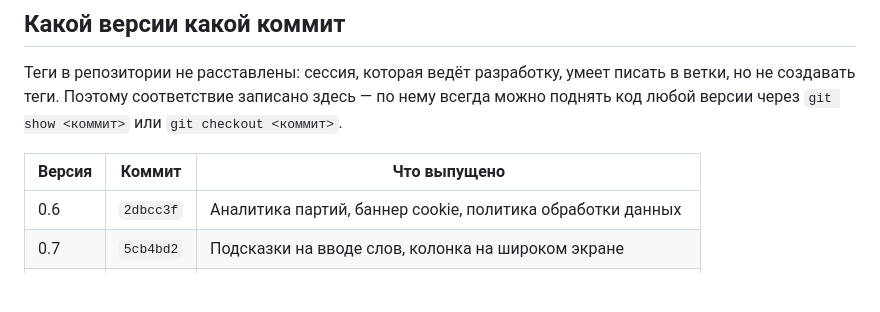
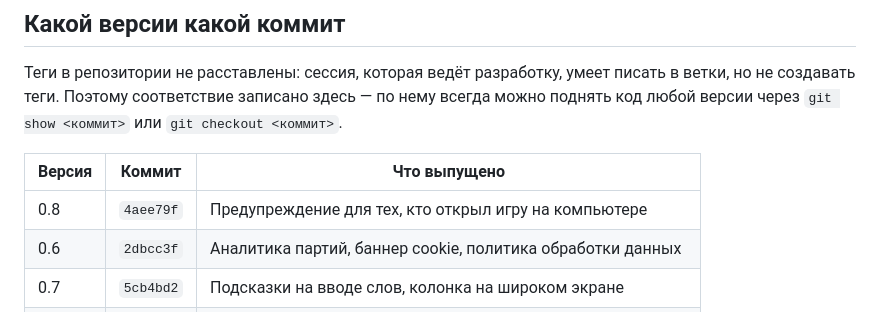
Before and after one commit to Gentlemad/shlyapa, a Markdown page: docs/CHANGELOG.md, the part around the change. GitHub-like rendering; blank space fills up the shorter version.

Commit message:
Коммит выпуска 0.8 в таблице версий
Co-Authored-By: Claude Opus 5 <noreply@anthropic.com>
Claude-Session: https://claude.ai/code/session_019LpkuhGU1wdbdsyq8sX6WW

```diff
--- a/docs/CHANGELOG.md
+++ b/docs/CHANGELOG.md
@@ -142,6 +142,7 @@ Safari на айфоне перестал зумить страницу при
 
 | Версия | Коммит | Что выпущено |
 |---|---|---|
+| 0.8 | `4aee79f` | Предупреждение для тех, кто открыл игру на компьютере |
 | 0.6 | `2dbcc3f` | Аналитика партий, баннер cookie, политика обработки данных |
 | 0.7 | `5cb4bd2` | Подсказки на вводе слов, колонка на широком экране |
 | 0.5 | `b5a385c` | Пары не повторяются, цепочка не рвётся |
```
